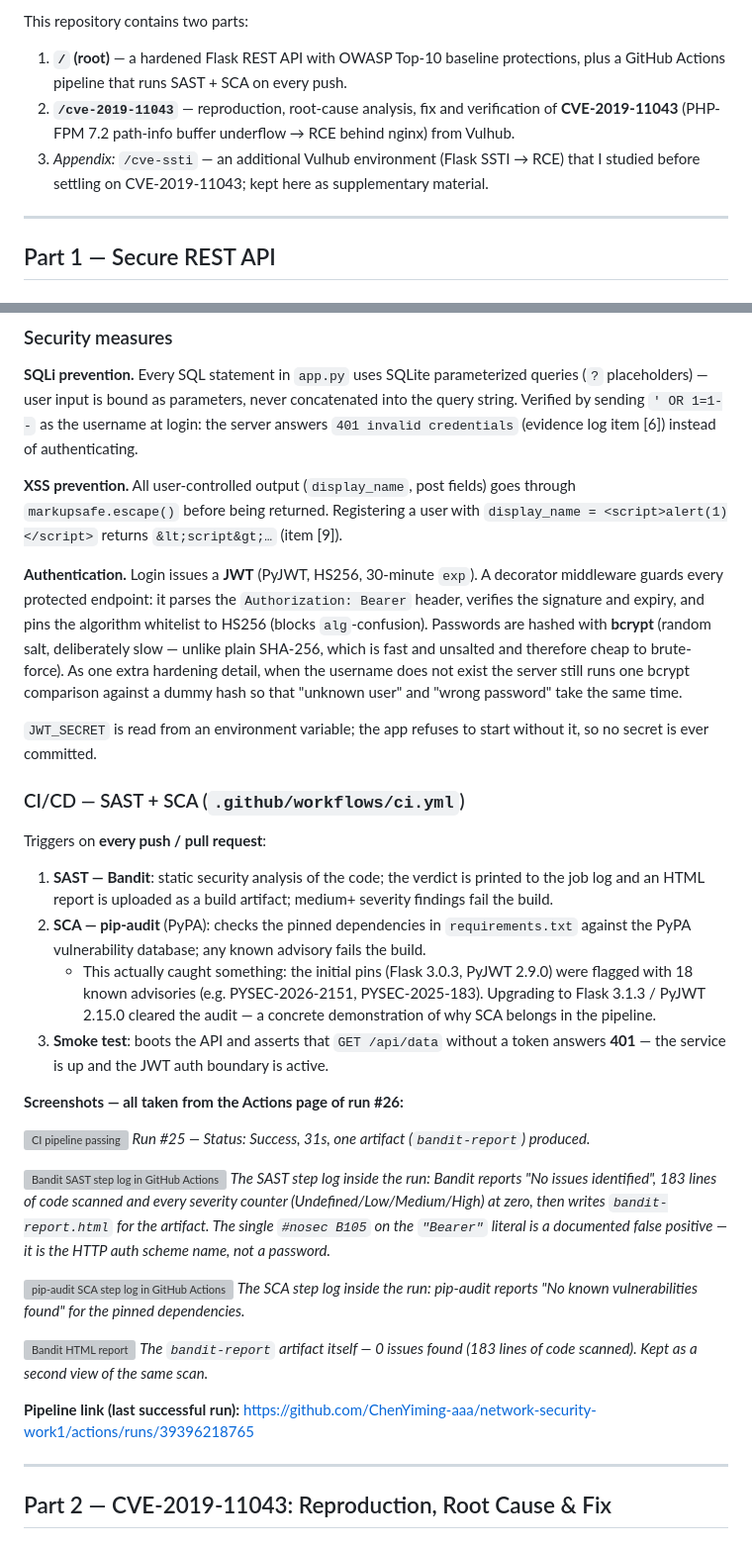
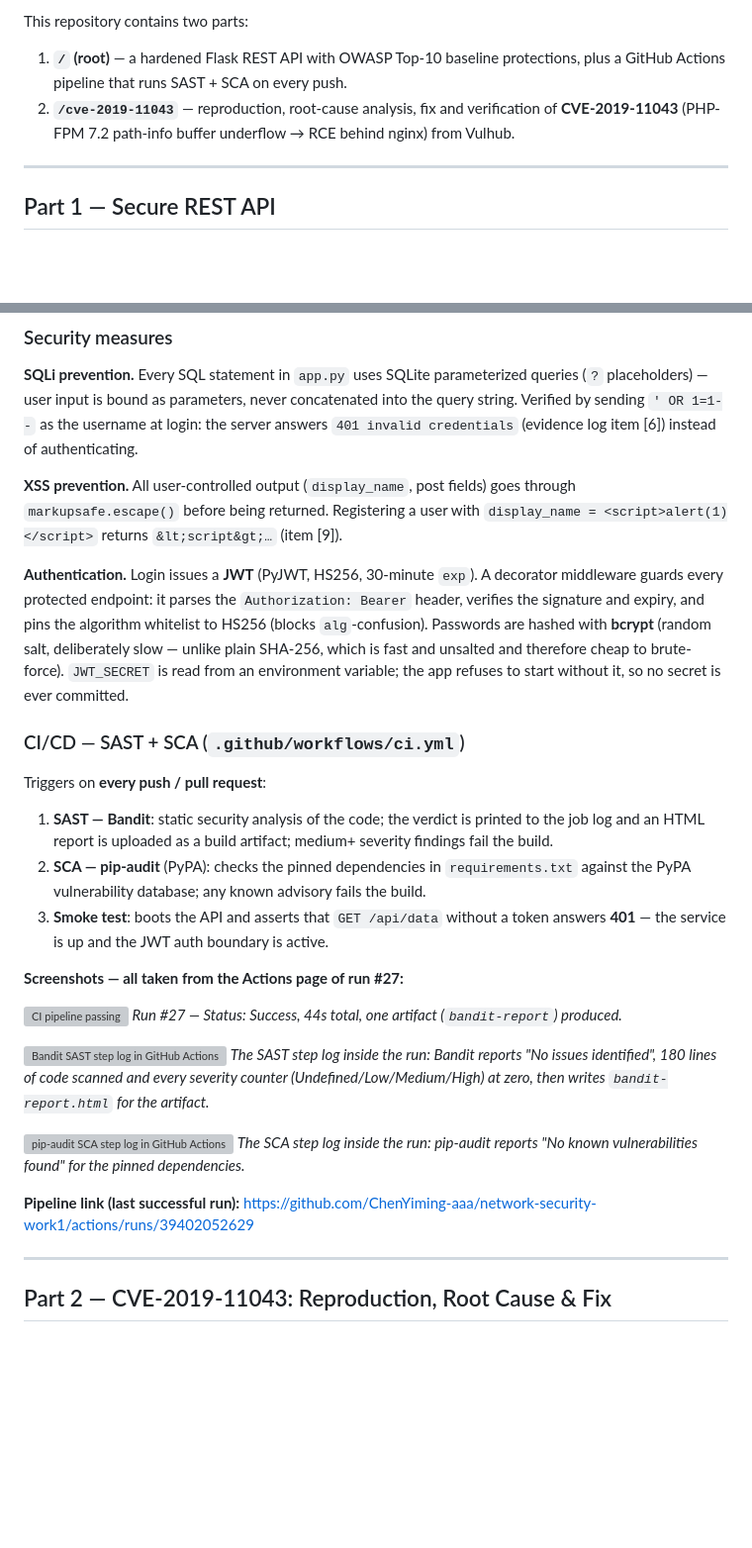
Before and after one commit to ChenYiming-aaa/network-security-work1, a Markdown page: README.md, 2 parts joined by grey strips. Shown at 99% size. Rendered like a GitHub page; blank space fills up the shorter version; grey boxes are pictures that could not be loaded.

```diff
--- a/README.md
+++ b/README.md
@@ -6,7 +6,6 @@ This repository contains two parts:
 
 1. **`/` (root)** — a hardened Flask REST API with OWASP Top-10 baseline protections, plus a GitHub Actions pipeline that runs SAST + SCA on every push.
 2. **`/cve-2019-11043`** — reproduction, root-cause analysis, fix and verification of **CVE-2019-11043** (PHP-FPM 7.2 path-info buffer underflow → RCE behind nginx) from Vulhub.
-3. *Appendix:* `/cve-ssti` — an additional Vulhub environment (Flask SSTI → RCE) that I studied before settling on CVE-2019-11043; kept here as supplementary material.
 
 ---
 
@@ -53,9 +52,7 @@ Full request/response evidence (10 test cases, including the failure branches):
 
 **XSS prevention.** All user-controlled output (`display_name`, post fields) goes through `markupsafe.escape()` before being returned. Registering a user with `display_name = <script>alert(1)</script>` returns `&lt;script&gt;…` (item [9]).
 
-**Authentication.** Login issues a **JWT** (PyJWT, HS256, 30-minute `exp`). A decorator middleware guards every protected endpoint: it parses the `Authorization: Bearer` header, verifies the signature and expiry, and pins the algorithm whitelist to HS256 (blocks `alg`-confusion). Passwords are hashed with **bcrypt** (random salt, deliberately slow — unlike plain SHA-256, which is fast and unsalted and therefore cheap to brute-force). As one extra hardening detail, when the username does not exist the server still runs one bcrypt comparison against a dummy hash so that "unknown user" and "wrong password" take the same time.
-
-`JWT_SECRET` is read from an environment variable; the app refuses to start without it, so no secret is ever committed.
+**Authentication.** Login issues a **JWT** (PyJWT, HS256, 30-minute `exp`). A decorator middleware guards every protected endpoint: it parses the `Authorization: Bearer` header, verifies the signature and expiry, and pins the algorithm whitelist to HS256 (blocks `alg`-confusion). Passwords are hashed with **bcrypt** (random salt, deliberately slow — unlike plain SHA-256, which is fast and unsalted and therefore cheap to brute-force). `JWT_SECRET` is read from an environment variable; the app refuses to start without it, so no secret is ever committed.
 
 ### CI/CD — SAST + SCA (`.github/workflows/ci.yml`)
 
@@ -63,25 +60,20 @@ Triggers on **every push / pull request**:
 
 1. **SAST — Bandit**: static security analysis of the code; the verdict is printed to the job log and an HTML report is uploaded as a build artifact; medium+ severity findings fail the build.
 2. **SCA — pip-audit** (PyPA): checks the pinned dependencies in `requirements.txt` against the PyPA vulnerability database; any known advisory fails the build.
-   - This actually caught something: the initial pins (Flask 3.0.3, PyJWT 2.9.0) were flagged with 18 known advisories (e.g. PYSEC-2026-2151, PYSEC-2025-183). Upgrading to Flask 3.1.3 / PyJWT 2.15.0 cleared the audit — a concrete demonstration of why SCA belongs in the pipeline.
 3. **Smoke test**: boots the API and asserts that `GET /api/data` without a token answers **401** — the service is up and the JWT auth boundary is active.
 
-**Screenshots — all taken from the Actions page of run #26:**
+**Screenshots — all taken from the Actions page of run #27:**
 
 ![CI pipeline passing](https://gcore.jsdelivr.net/gh/ChenYiming-aaa/network-security-work1@main/screenshots/ci-pipeline-success.png)
-*Run #25 — Status: Success, 31s, one artifact (`bandit-report`) produced.*
+*Run #27 — Status: Success, 44s total, one artifact (`bandit-report`) produced.*
 
 ![Bandit SAST step log in GitHub Actions](https://gcore.jsdelivr.net/gh/ChenYiming-aaa/network-security-work1@main/screenshots/ci-bandit-log.png)
-*The SAST step log inside the run: Bandit reports "No issues identified", 183 lines of code scanned and every severity counter (Undefined/Low/Medium/High) at zero, then writes `bandit-report.html` for the artifact. The single `#nosec B105` on the `"Bearer"` literal is a documented false positive — it is the HTTP auth scheme name, not a password.*
+*The SAST step log inside the run: Bandit reports "No issues identified", 180 lines of code scanned and every severity counter (Undefined/Low/Medium/High) at zero, then writes `bandit-report.html` for the artifact.*
 
 ![pip-audit SCA step log in GitHub Actions](https://gcore.jsdelivr.net/gh/ChenYiming-aaa/network-security-work1@main/screenshots/ci-pip-audit-log.png)
 *The SCA step log inside the run: pip-audit reports "No known vulnerabilities found" for the pinned dependencies.*
 
-![Bandit HTML report](https://gcore.jsdelivr.net/gh/ChenYiming-aaa/network-security-work1@main/screenshots/bandit-report.png)
-*The `bandit-report` artifact itself — 0 issues found (183 lines of code scanned). Kept as a second view of the same scan.*
-
-**Pipeline link (last successful run):** https://github.com/ChenYiming-aaa/network-security-work1/actions/runs/39396218765
-
+**Pipeline link (last successful run):** https://github.com/ChenYiming-aaa/network-security-work1/actions/runs/39402052629
 
 ---
 
```
Also changed, not shown: other parts of README.md (+2 -40 lines), screenshots/ci-bandit-log.png, screenshots/ci-pip-audit-log.png, screenshots/ci-pipeline-success.png, 1 other file.
